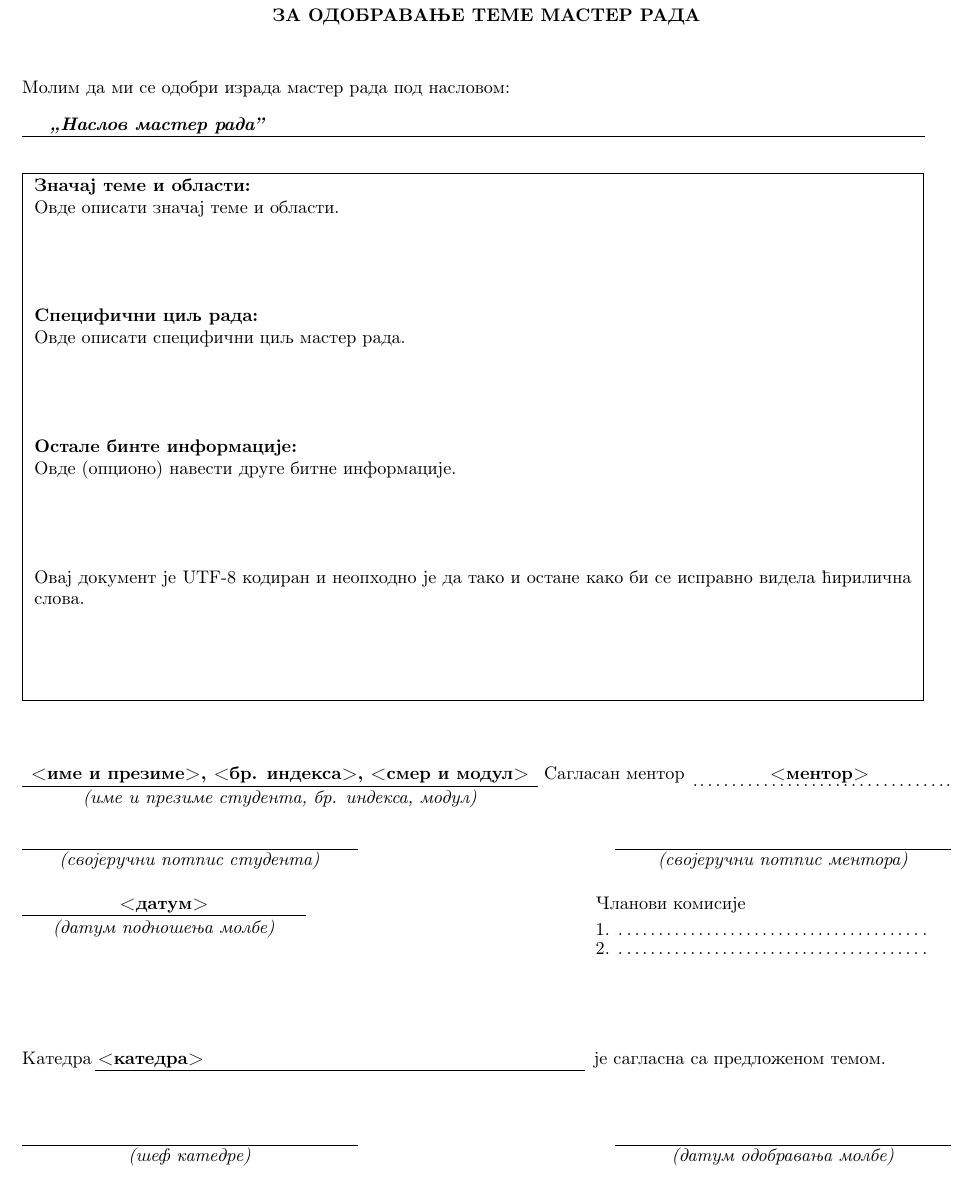
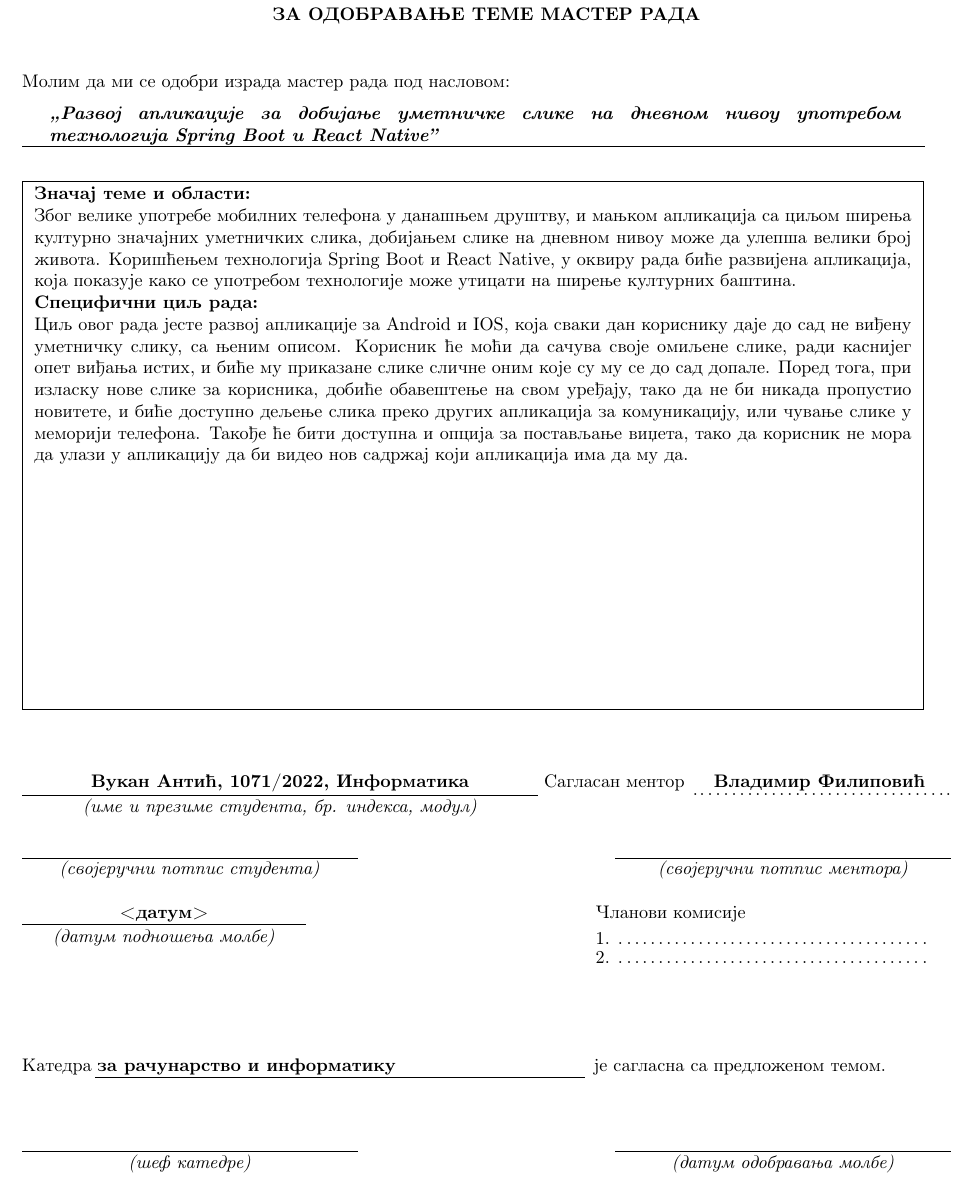
Before and after one commit to VukanAntic/MasterRad, a LaTeX document (prijava/master_rad_prijava.tex): part of the page, cut so that both start at the same text. Compiled offline with pdfLaTeX.

Commit message:
First pass for master thesis application

```diff
--- a/prijava/master_rad_prijava.tex
+++ b/prijava/master_rad_prijava.tex
@@ -29,10 +29,7 @@
 \end{flushleft}
 
 \begin{minipage}{16.5cm}
-%%%%%%%%%%%%%%%%%%%%%%%%%%%%%%%%%%%%%%%%%%%%%%%%%%%%%%%%%%%%%%%%%%%%%%%%%%%%%%%
-% U donji red upisati naziv master rada umesto teksta: >>Назив мастер рада<<  %
-%%%%%%%%%%%%%%%%%%%%%%%%%%%%%%%%%%%%%%%%%%%%%%%%%%%%%%%%%%%%%%%%%%%%%%%%%%%%%%%
-\textbf{\textit{\zn Наслов мастер рада''}}
+\textbf{\textit{\zn Развој апликације за добијање уметничке слике на дневном нивоу употребом технологија Spring Boot и React Native''}}
 \end{minipage}\\
 \rule[4mm]{17.5cm}{.05mm}
 \begin{flushleft}
@@ -42,34 +39,13 @@
 % 	-- unutrasnjost pravougaonika --    	  								  %
 %%%%%%%%%%%%%%%%%%%%%%%%%%%%%%%%%%%%%%%%%%%%%%%%%%%%%%%%%%%%%%%%%%%%%%%%%%%%%%%
 \textbf{Значај теме и области:}
-
-% 	Umesto donjeg teksta opisati značaj teme i oblasti	%
-
-Овде описати значај теме и области.\\
 \\
+Због велике употребе мобилних телефона у данашњем друштву, и мањком апликација са циљом ширења културно значајних уметничких слика, добијањем слике на дневном нивоу може да улепша велики број живота. Коришћењем технологија Spring Boot и React Native, у оквиру рада биће развијена апликација, која показује како се употребом технологије може утицати на ширење културних баштина.
 \\
-\\
-
 \textbf{Специфични циљ рада:}
 
-% 	Umesto donjeg teksta opisati specifični cilj master rada %
-
-Овде описати специфични циљ мастер рада.\\
 \\
-\\
-\\
-
-\textbf{Остале бинте информације:}
-
-% 	Umesto donjeg teksta навести друге битне информације %
-
-Овде (опционо) навести друге битне информације.\\
-\\
-\\
-\\
-
-Овај документ је UTF-8 кодиран и неопходно је да тако и остане
-како би се исправно видела ћирилична слова.
+Циљ овог рада јесте развој апликације за Android и IOS, која сваки дан кориснику даје до сад не виђену уметничку слику, са њеним описом. Корисник ће моћи да сачува своје омиљене слике, ради каснијег опет виђања истих, и биће му приказане слике сличне оним које су му се до сад допале. Поред тога, при изласку нове слике за корисника, добиће обавештење на свом уређају, тако да не би никада пропустио новитете, и биће доступно дељење слика преко других апликација за комуникацију, или чување слике у меморији телефона. Такође ће бити доступна и опција за постављање виџета, тако да корисник не мора да улази у апликацију да би видео нов садржај који апликација има да му да.
 \end{minipage}
 }
 \end{flushleft}
@@ -77,11 +53,11 @@
 %%%%%%%%%%%%%%%%%%%%%%%%%%%%%%%%%%%%%%%%%%%%%%%%%%%%%%%%%%%%%%%%%%%%%%%%%%%%%%%
 % u donji red uneti:       ime i prezime, broj indeksa i modul studenta       %
 %%%%%%%%%%%%%%%%%%%%%%%%%%%%%%%%%%%%%%%%%%%%%%%%%%%%%%%%%%%%%%%%%%%%%%%%%%%%%%%
-\makebox[10cm][c]{\textbf{<име и презиме>, <бр. индекса>, <смер и модул>}}
+\makebox[10cm][c]{\textbf{Вукан Антић, 1071/2022, Информатика}}
 %%%%%%%%%%%%%%%%%%%%%%%%%%%%%%%%%%%%%%%%%%%%%%%%%%%%%%%%%%%%%%%%%%%%%%%%%%%%%%%
 % u donji red uneti:                   ime i prezime mentora				  %
 %%%%%%%%%%%%%%%%%%%%%%%%%%%%%%%%%%%%%%%%%%%%%%%%%%%%%%%%%%%%%%%%%%%%%%%%%%%%%%%
-Сагласан ментор \makebox[5cm][c]{\textbf{<ментор>}} \\
+Сагласан ментор \makebox[5cm][c]{\textbf{Владимир Филиповић}} \\
 \rule[4mm]{10cm}{.05mm} \hfill \raisebox{4mm}{\makebox[5cm][l]{.\dotfill.}} \\
 \raisebox{1cm}%
 [9mm][0mm]{\makebox[10cm][c]{\textit{(име и презиме студента, бр. индекса, модул)}}} \\
@@ -117,7 +93,7 @@
 %%%%%%%%%%%%%%%%%%%%%%%%%%%%%%%%%%%%%%%%%%%%%%%%%%%%%%%%%%%%%%%%%%%%%%%%%%%%%%%
 % u donji red upisati              katedru									  %
 %%%%%%%%%%%%%%%%%%%%%%%%%%%%%%%%%%%%%%%%%%%%%%%%%%%%%%%%%%%%%%%%%%%%%%%%%%%%%%%
-Катедра \makebox[9.5cm][l]{\textbf{<катедра>}} је сагласна са предложеном темом.
+Катедра \makebox[9.5cm][l]{\textbf{за рачунарство и информатику}} је сагласна са предложеном темом.
 \vspace{-3mm}
 \hspace*{13mm} \rule[2.3cm]{9.5cm}{.05mm}\\
 \vspace{-1cm}
```
Also changed, not shown: prijava/master_rad_prijava.pdf, 1 other file.
